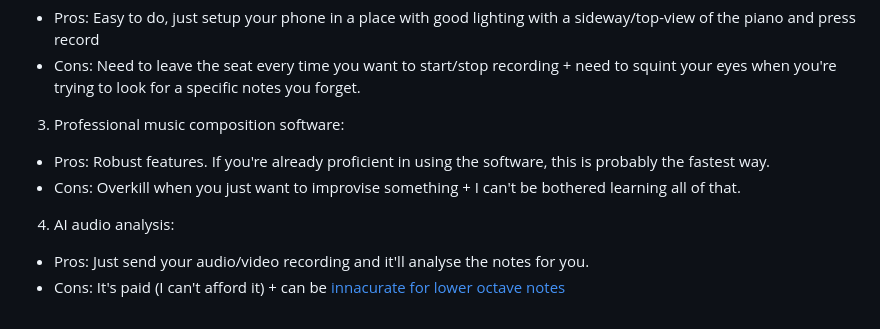
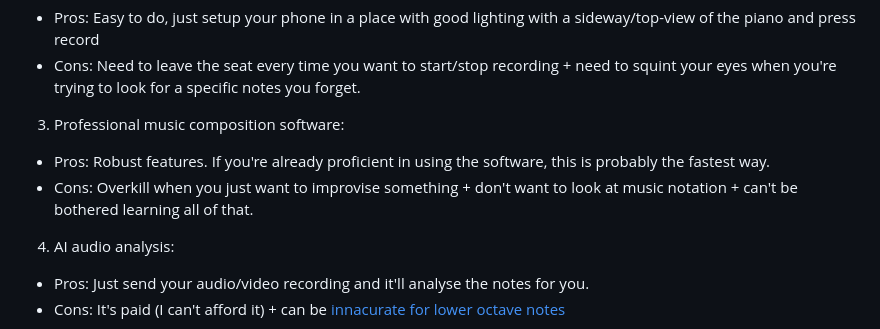
Before and after one commit to PhantomCoderHaha/PiaNoteTakingApp, a Markdown page: README.md, the part around the change. GitHub-like rendering.

```diff
--- a/README.md
+++ b/README.md
@@ -23,7 +23,7 @@ Which means, I need to take notes of what I'm playing.
   - Cons: Need to leave the seat every time you want to start/stop recording + need to squint your eyes when you're trying to look for a specific notes you forget.
 3. Professional music composition software:
   - Pros: Robust features. If you're already proficient in using the software, this is probably the fastest way.
-  - Cons: Overkill when you just want to improvise something + I can't be bothered learning all of that.
+  - Cons: Overkill when you just want to improvise something + don't want to look at music notation + can't be bothered learning all of that.
 4. AI audio analysis:
   - Pros: Just send your audio/video recording and it'll analyse the notes for you.
   - Cons: It's paid (I can't afford it) + can be [innacurate for lower octave notes](https://www.sciencedirect.com/science/article/pii/S1110866525001392#s0090)
```
